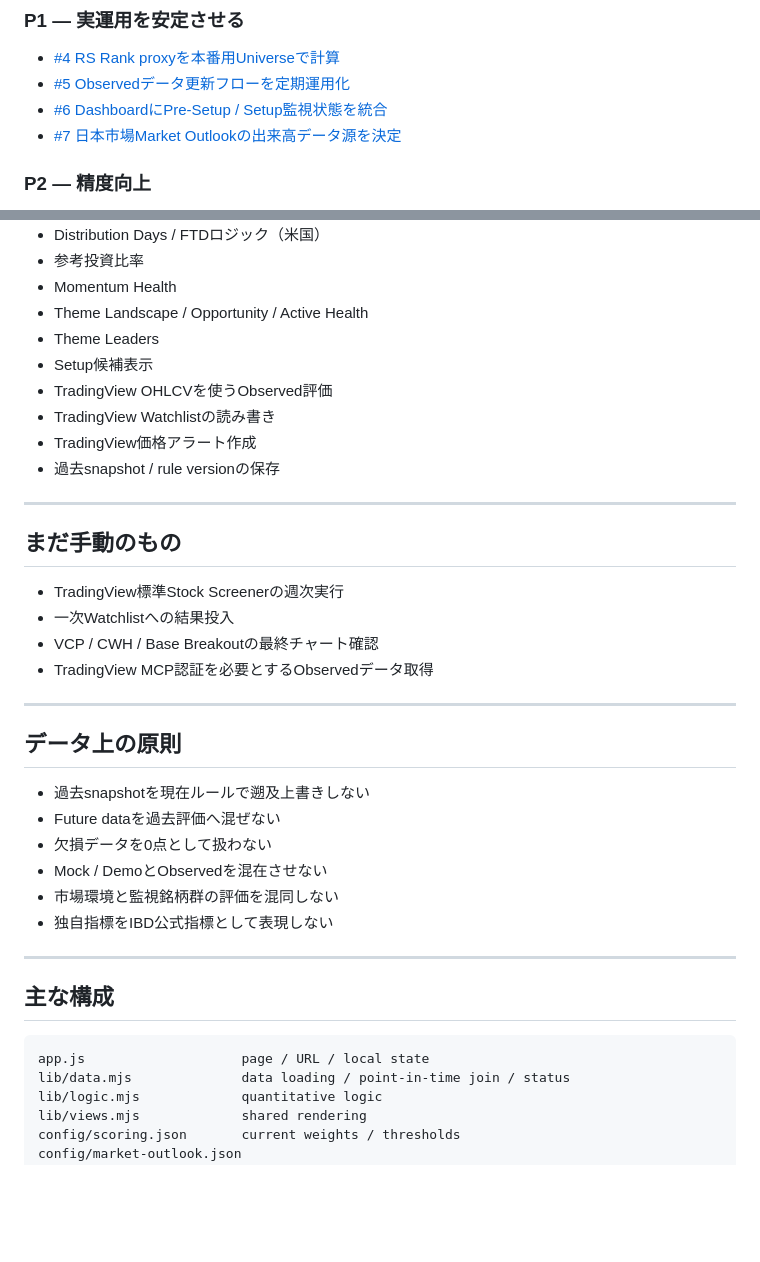
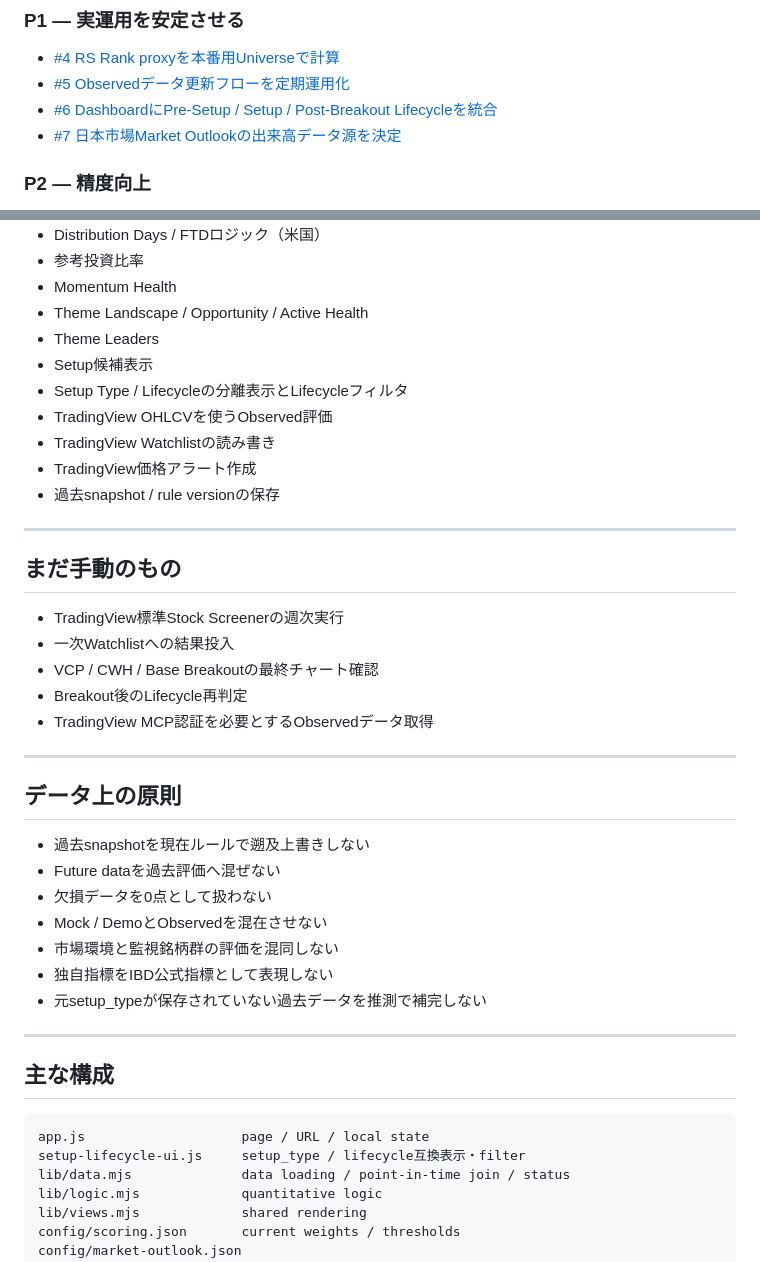
Before and after one commit to paprika75/tradingview-theme-dashboard, a Markdown page: README.md, 2 parts joined by grey strips. Rendered like a GitHub page; blank space fills up the shorter version.

````diff
--- a/README.md
+++ b/README.md
@@ -136,7 +169,7 @@ Setup構造
 
 - [#4 RS Rank proxyを本番用Universeで計算](https://github.com/paprika75/tradingview-theme-dashboard/issues/4)
 - [#5 Observedデータ更新フローを定期運用化](https://github.com/paprika75/tradingview-theme-dashboard/issues/5)
-- [#6 DashboardにPre-Setup / Setup監視状態を統合](https://github.com/paprika75/tradingview-theme-dashboard/issues/6)
+- [#6 DashboardにPre-Setup / Setup / Post-Breakout Lifecycleを統合](https://github.com/paprika75/tradingview-theme-dashboard/issues/6)
 - [#7 日本市場Market Outlookの出来高データ源を決定](https://github.com/paprika75/tradingview-theme-dashboard/issues/7)
 
 ### P2 — 精度向上
@@ -157,6 +190,7 @@ Setup構造
 - Theme Landscape / Opportunity / Active Health
 - Theme Leaders
 - Setup候補表示
+- Setup Type / Lifecycleの分離表示とLifecycleフィルタ
 - TradingView OHLCVを使うObserved評価
 - TradingView Watchlistの読み書き
 - TradingView価格アラート作成
@@ -169,6 +203,7 @@ Setup構造
 - TradingView標準Stock Screenerの週次実行
 - 一次Watchlistへの結果投入
 - VCP / CWH / Base Breakoutの最終チャート確認
+- Breakout後のLifecycle再判定
 - TradingView MCP認証を必要とするObservedデータ取得
 
 ---
@@ -181,6 +216,7 @@ Setup構造
 - Mock / DemoとObservedを混在させない
 - 市場環境と監視銘柄群の評価を混同しない
 - 独自指標をIBD公式指標として表現しない
+- 元setup_typeが保存されていない過去データを推測で補完しない
 
 ---
 
@@ -188,6 +224,7 @@ Setup構造
 
 ```text
 app.js                    page / URL / local state
+setup-lifecycle-ui.js     setup_type / lifecycle互換表示・filter
 lib/data.mjs              data loading / point-in-time join / status
 lib/logic.mjs             quantitative logic
 lib/views.mjs             shared rendering
````
Also changed, not shown: other parts of README.md (+36 -3 lines).
